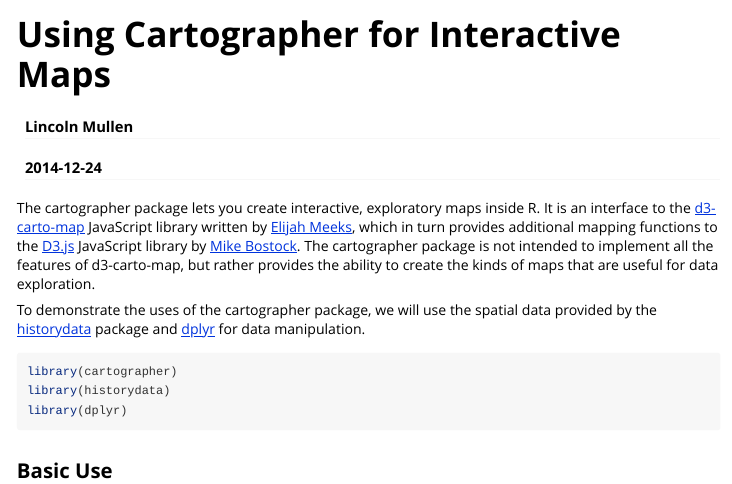
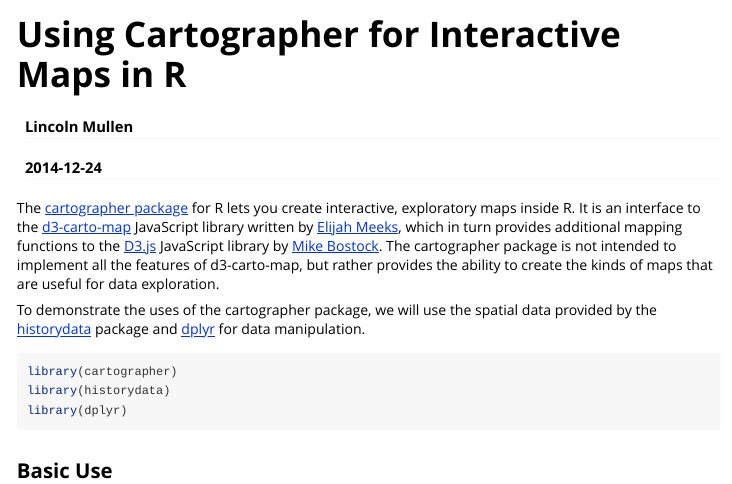
Before and after one commit to ropensci-archive/cartographer, an R Markdown document (vignettes/cartographer.Rmd): the page in a window 1100 px wide, from its top. Rendered offline with R 4.5, knitr and Pandoc, with nearby package versions; some code elsewhere in the file could not run offline; common packages that the code uses without loading them are loaded.

Commit message:
Made vignette more stand alone

````diff
--- a/vignettes/cartographer.Rmd
+++ b/vignettes/cartographer.Rmd
@@ -1,5 +1,5 @@
 ---
-title: "Using Cartographer for Interactive Maps"
+title: "Using Cartographer for Interactive Maps in R"
 author: "Lincoln Mullen"
 date: "`r Sys.Date()`"
 output: rmarkdown::html_vignette
@@ -14,7 +14,7 @@
 opts_chunk$set(fig.width = 7.2, fig.height = 4.25)
 ```
 
-The cartographer package lets you create interactive, exploratory maps inside R. It is an interface to the [d3-carto-map](https://github.com/emeeks/d3-carto-map) JavaScript library written by [Elijah Meeks](https://twitter.com/elijah_meeks), which in turn provides additional mapping functions to the [D3.js](http://d3js.org/) JavaScript library by [Mike Bostock](http://bost.ocks.org/mike/). The cartographer package is not intended to implement all the features of d3-carto-map, but rather provides the ability to create the kinds of maps that are useful for data exploration.
+The [cartographer package](https://github.com/lmullen/cartographer) for R lets you create interactive, exploratory maps inside R. It is an interface to the [d3-carto-map](https://github.com/emeeks/d3-carto-map) JavaScript library written by [Elijah Meeks](https://twitter.com/elijah_meeks), which in turn provides additional mapping functions to the [D3.js](http://d3js.org/) JavaScript library by [Mike Bostock](http://bost.ocks.org/mike/). The cartographer package is not intended to implement all the features of d3-carto-map, but rather provides the ability to create the kinds of maps that are useful for data exploration.
 
 To demonstrate the uses of the cartographer package, we will use the spatial data provided by the [historydata](https://github.com/ropensci/historydata) package and [dplyr](http://cran.rstudio.org/web/packages/dplyr/) for data manipulation.
 
````
